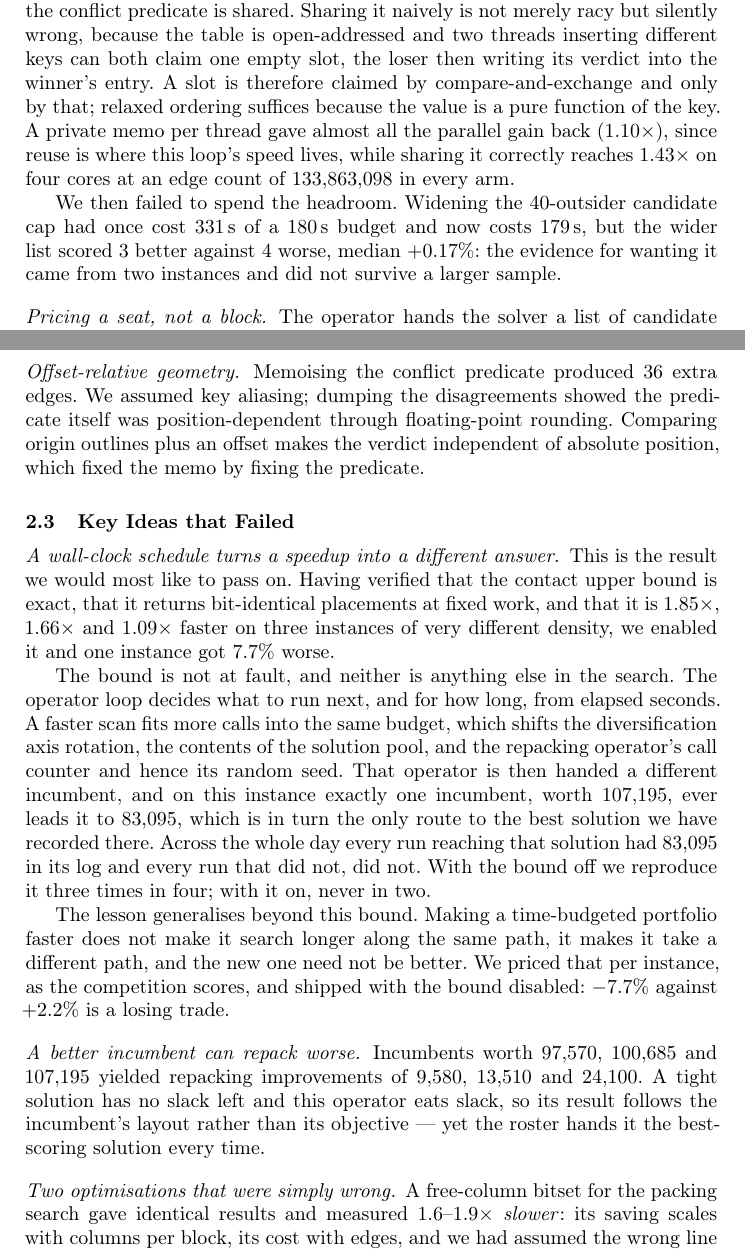
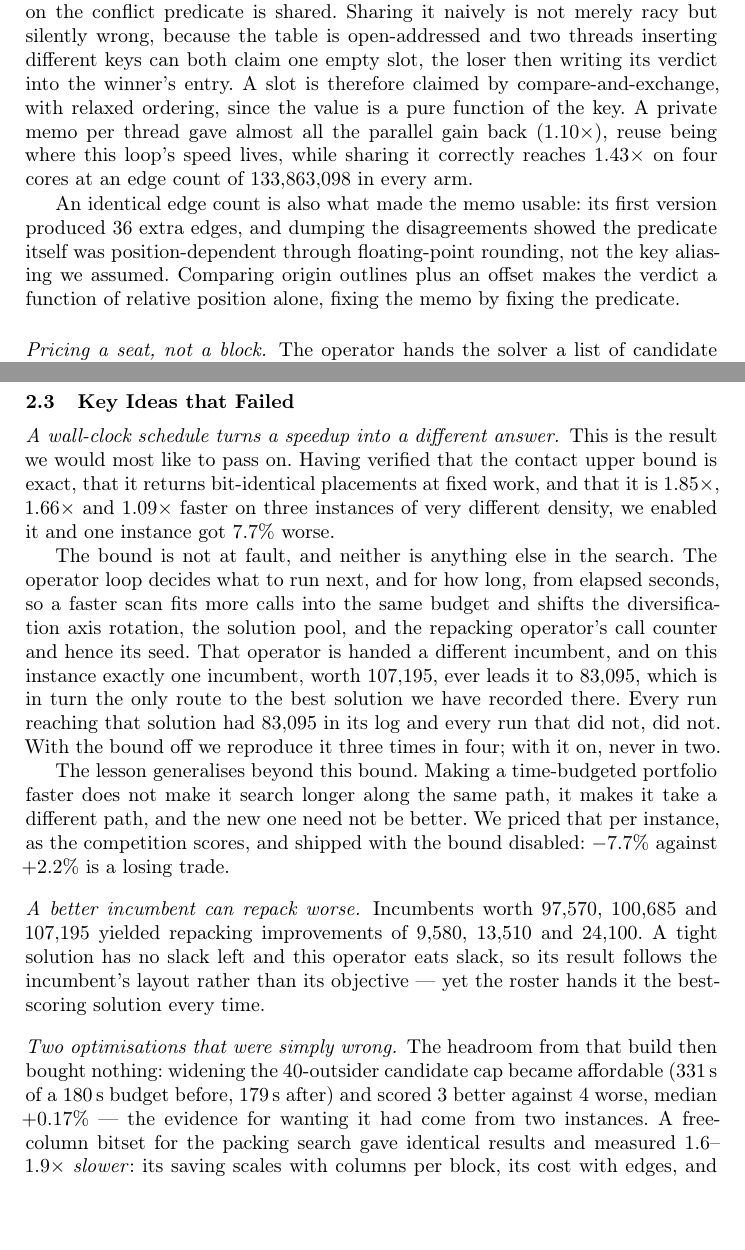
Before and after one commit to woojinroh429/oraclemaster, a LaTeX paper (research/exact_packer/session2/recon/report/techreport.tex): two parts of pages 5 and 6 of 10, joined at a grey line, cut so that both start at the same text, the shorter picture padded with empty space. Compiled offline with pdfLaTeX.

Commit message:
Two structural wrinkles in the report, one of which was an error I introduced
The orienting sentence I added to 2.2 said five changes and there were six.  The sixth --
offset-relative geometry -- was also a four-line stub at the end of a section of long paragraphs,
and it exists BECAUSE of the memo introduced two paragraphs earlier.  Folded into that paragraph,
cause and fix now sit together, the count is right, and the section ends on a result.

The other: a paragraph reporting a failure -- the widened candidate cap that bought nothing -- was
sitting inside "Key Ideas that Succeeded".  It moves to the failures section where it belongs.

Ten pages, no overfull boxes, four references.

```diff
--- a/research/exact_packer/session2/recon/report/techreport.tex
+++ b/research/exact_packer/session2/recon/report/techreport.tex
@@ -191,16 +191,16 @@ The rows are independent, so the loop is finally parallel. What is not independe
 results go: each thread keeps its own edge list, and the memo on the conflict predicate is shared.
 Sharing it naively is not merely racy but silently wrong, because the table is open-addressed and
 two threads inserting different keys can both claim one empty slot, the loser then writing its
-verdict into the winner's entry. A slot is therefore claimed by compare-and-exchange and only by
-that; relaxed ordering suffices because the value is a pure function of the key. A private memo per
-thread gave almost all the parallel gain back ($1.10\times$), since reuse is where this loop's
-speed lives, while sharing it correctly reaches $1.43\times$ on four cores at an edge count of
-$133{,}863{,}098$ in every arm.
+verdict into the winner's entry. A slot is therefore claimed by compare-and-exchange, with relaxed
+ordering, since the value is a pure function of the key. A private memo per thread gave almost all
+the parallel gain back ($1.10\times$), reuse being where this loop's speed lives, while sharing it
+correctly reaches $1.43\times$ on four cores at an edge count of $133{,}863{,}098$ in every arm.
 
-We then failed to spend the headroom. Widening the $40$-outsider candidate cap had once cost
-$331$\,s of a $180$\,s budget and now costs $179$\,s, but the wider list scored $3$ better against
-$4$ worse, median $+0.17\%$: the evidence for wanting it came from two instances and did not
-survive a larger sample.
+An identical edge count is also what made the memo usable: its first version produced $36$ extra
+edges, and dumping the disagreements showed the predicate itself was position-dependent through
+floating-point rounding, not the key aliasing we assumed. Comparing origin outlines plus an offset
+makes the verdict a function of relative position alone, fixing the memo by fixing the predicate.
+
 
 \paragraph{Pricing a seat, not a block.}
 The operator hands the solver a list of candidate placements, a \emph{column} being one block at
@@ -228,12 +228,6 @@ prices above the base and the solver can be paid for pulling a block forward, wh
 weight cannot represent at all. On $39$ final instances the priced form is $20$ better against $9$
 worse (sign test $p\approx0.03$, mean $-0.74\%$) and does no harm where no late window can open.
 
-\paragraph{Offset-relative geometry.}
-Memoising the conflict predicate produced $36$ extra edges. We assumed key aliasing; dumping the
-disagreements showed the predicate itself was position-dependent through floating-point rounding.
-Comparing origin outlines plus an offset makes the verdict independent of absolute position, which
-fixed the memo by fixing the predicate.
-
 \subsection{Key Ideas that Failed}
 \label{sec:failed}
 
@@ -245,13 +239,13 @@ $1.66\times$ and $1.09\times$ faster on three instances of very different densit
 and one instance got $7.7\%$ worse.
 
 The bound is not at fault, and neither is anything else in the search. The operator loop decides
-what to run next, and for how long, from elapsed seconds. A faster scan fits more calls into the
-same budget, which shifts the diversification axis rotation, the contents of the solution pool,
-and the repacking operator's call counter and hence its random seed. That operator is then handed
-a different incumbent, and on this instance exactly one incumbent, worth $107{,}195$, ever leads it
-to $83{,}095$, which is in turn the only route to the best solution we have recorded there. Across
-the whole day every run reaching that solution had $83{,}095$ in its log and every run that did
-not, did not. With the bound off we reproduce it three times in four; with it on, never in two.
+what to run next, and for how long, from elapsed seconds, so a faster scan fits more calls into the
+same budget and shifts the diversification axis rotation, the solution pool, and the repacking
+operator's call counter and hence its seed. That operator is handed a different incumbent, and on
+this instance exactly one incumbent, worth $107{,}195$, ever leads it to $83{,}095$, which is in
+turn the only route to the best solution we have recorded there. Every run reaching that solution
+had $83{,}095$ in its log and every run that did not, did not. With the bound off we reproduce it
+three times in four; with it on, never in two.
 
 The lesson generalises beyond this bound. Making a time-budgeted portfolio faster does not make it
 search longer along the same path, it makes it take a different path, and the new one need not be
@@ -265,6 +259,9 @@ slack, so its result follows the incumbent's layout rather than its objective --
 hands it the best-scoring solution every time.
 
 \paragraph{Two optimisations that were simply wrong.}
+The headroom from that build then bought nothing: widening the $40$-outsider candidate cap became
+affordable ($331$\,s of a $180$\,s budget before, $179$\,s after) and scored $3$ better against $4$
+worse, median $+0.17\%$ --- the evidence for wanting it had come from two instances.
 A free-column bitset for the packing search gave identical results and measured
 $1.6$--$1.9\times$ \emph{slower}: its saving scales with columns per block, its cost with edges, and
 we had assumed the wrong line was hot. We also twice predicted the contact bound's benefit from its
```
Also changed, not shown: research/exact_packer/session2/recon/report/techreport_built.tex (+26 -29 lines), research/exact_packer/session2/recon/report/[OGC2026_TechReport].pdf, research/exact_packer/session2/recon/report/techreport_built.pdf, research/exact_packer/session2/recon/report/techreport.tex (14 more changed lines), 3 other files.
